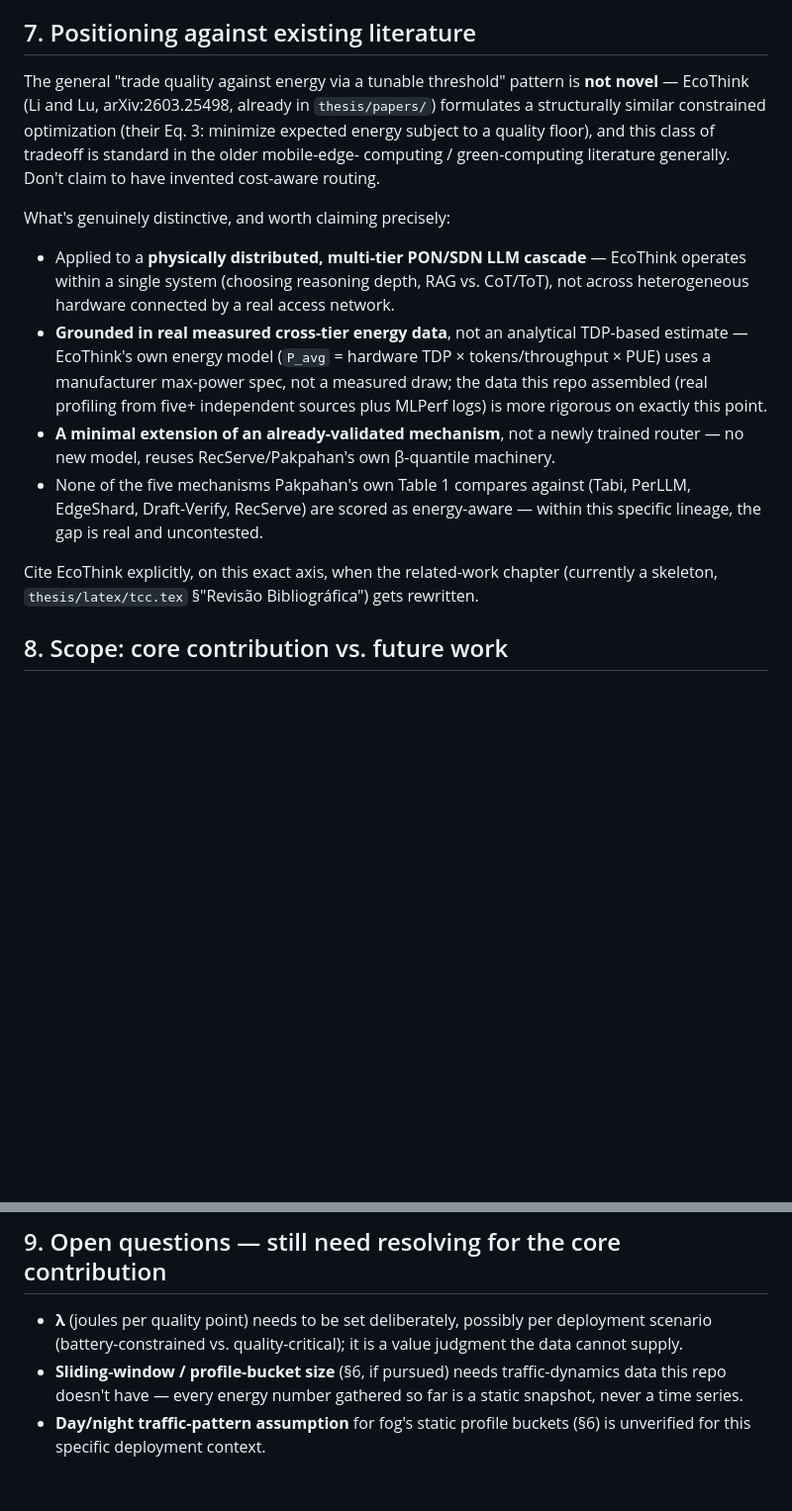
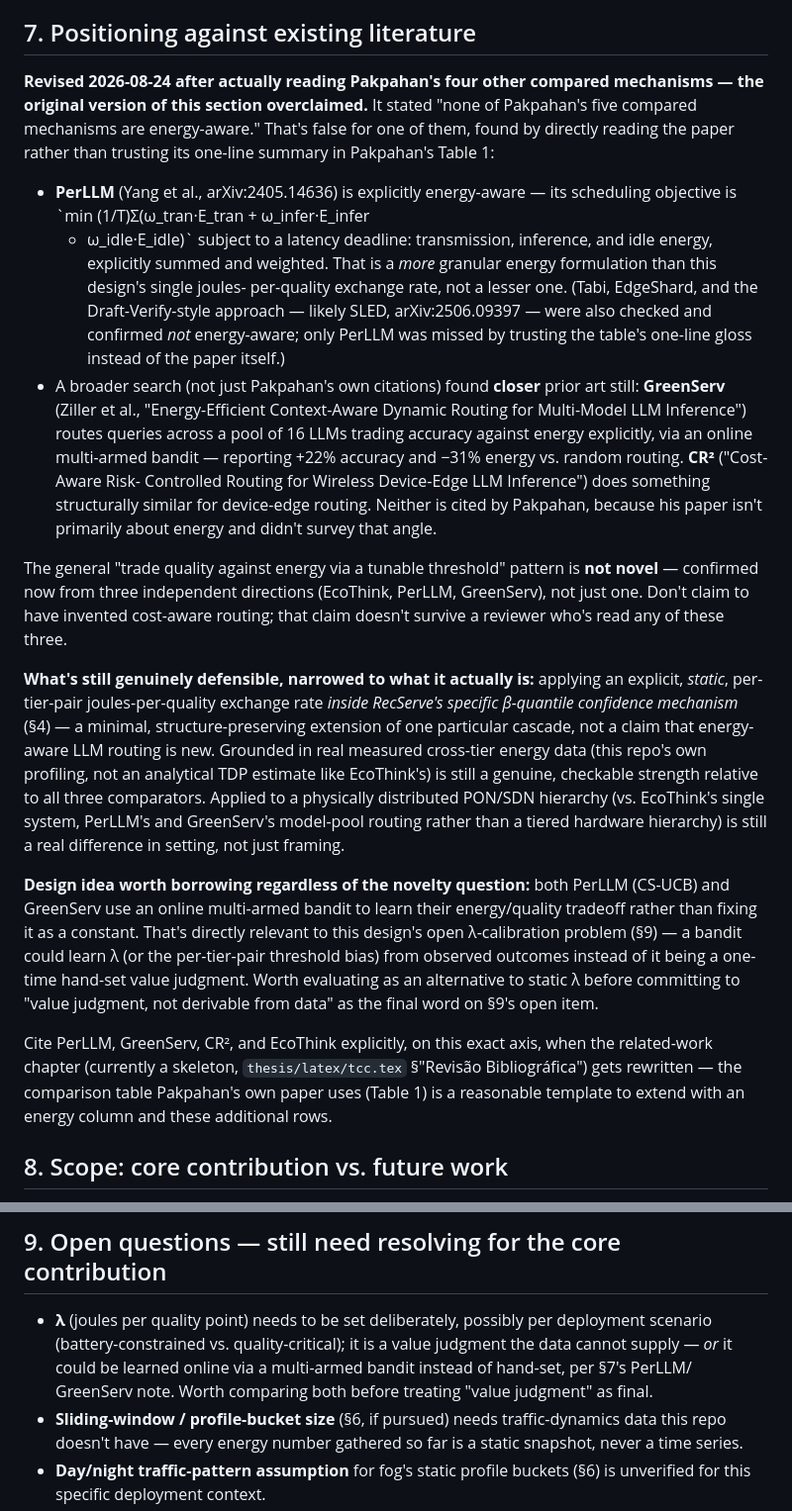
Before and after one commit to diegohommer/tcc-offloading-ai-edge, a Markdown page: tcc_politica_energia_desenho.md, 2 parts joined by grey strips. Shown at 99% size. Drawn GitHub-style; blank space fills up the shorter version.

Commit message:
docs: correct novelty claim after reading Pakpahan's other four comparators
The earlier "none of Pakpahan's five compared mechanisms are
energy-aware" claim was wrong -- verified by reading PerLLM directly
(arXiv:2405.14636) instead of trusting Pakpahan's one-line table gloss.
PerLLM's scheduling objective explicitly sums weighted transmission,
inference, and idle energy under a latency constraint, which is a more
granular energy formulation than this design's single exchange rate.
Tabi, EdgeShard, and the likely Draft-Verify match (SLED,
arXiv:2506.09397) were checked too and are confirmed not energy-aware.

A broader search also found closer prior art Pakpahan never cited:
GreenServ and CR^2, both explicitly energy-vs-accuracy routing systems,
GreenServ via an online multi-armed bandit.

Narrowed the defensible novelty claim accordingly (static, per-tier-pair
exchange rate inside RecServe's specific mechanism, not "energy-aware
LLM routing is new"), and added PerLLM/GreenServ's bandit-based online
calibration as a design alternative to the open lambda-calibration
question in section 9.

Co-Authored-By: Claude Sonnet 5 <noreply@anthropic.com>

```diff
--- a/tcc_politica_energia_desenho.md
+++ b/tcc_politica_energia_desenho.md
@@ -227,37 +227,64 @@ a live signal:
 
 ## 7. Positioning against existing literature
 
+**Revised 2026-08-24 after actually reading Pakpahan's four other
+compared mechanisms — the original version of this section overclaimed.**
+It stated "none of Pakpahan's five compared mechanisms are energy-aware."
+That's false for one of them, found by directly reading the paper rather
+than trusting its one-line summary in Pakpahan's Table 1:
+
+- **PerLLM** (Yang et al., arXiv:2405.14636) is explicitly energy-aware —
+  its scheduling objective is `min (1/T)Σ(ω_tran·E_tran + ω_infer·E_infer
+  + ω_idle·E_idle)` subject to a latency deadline: transmission,
+  inference, and idle energy, explicitly summed and weighted. That is a
+  *more* granular energy formulation than this design's single joules-
+  per-quality exchange rate, not a lesser one. (Tabi, EdgeShard, and the
+  Draft-Verify-style approach — likely SLED, arXiv:2506.09397 — were also
+  checked and confirmed *not* energy-aware; only PerLLM was missed by
+  trusting the table's one-line gloss instead of the paper itself.)
+- A broader search (not just Pakpahan's own citations) found **closer**
+  prior art still: **GreenServ** (Ziller et al., "Energy-Efficient
+  Context-Aware Dynamic Routing for Multi-Model LLM Inference") routes
+  queries across a pool of 16 LLMs trading accuracy against energy
+  explicitly, via an online multi-armed bandit — reporting +22% accuracy
+  and −31% energy vs. random routing. **CR²** ("Cost-Aware Risk-
+  Controlled Routing for Wireless Device-Edge LLM Inference") does
+  something structurally similar for device-edge routing. Neither is
+  cited by Pakpahan, because his paper isn't primarily about energy and
+  didn't survey that angle.
+
 The general "trade quality against energy via a tunable threshold"
-pattern is **not novel** — EcoThink (Li and Lu, arXiv:2603.25498, already
-in `thesis/papers/`) formulates a structurally similar constrained
-optimization (their Eq. 3: minimize expected energy subject to a quality
-floor), and this class of tradeoff is standard in the older mobile-edge-
-computing / green-computing literature generally. Don't claim to have
-invented cost-aware routing.
+pattern is **not novel** — confirmed now from three independent
+directions (EcoThink, PerLLM, GreenServ), not just one. Don't claim to
+have invented cost-aware routing; that claim doesn't survive a reviewer
+who's read any of these three.
 
-What's genuinely distinctive, and worth claiming precisely:
+**What's still genuinely defensible, narrowed to what it actually is:**
+applying an explicit, *static*, per-tier-pair joules-per-quality exchange
+rate *inside RecServe's specific β-quantile confidence mechanism*
+(§4) — a minimal, structure-preserving extension of one particular
+cascade, not a claim that energy-aware LLM routing is new. Grounded in
+real measured cross-tier energy data (this repo's own profiling, not an
+analytical TDP estimate like EcoThink's) is still a genuine, checkable
+strength relative to all three comparators. Applied to a physically
+distributed PON/SDN hierarchy (vs. EcoThink's single system, PerLLM's and
+GreenServ's model-pool routing rather than a tiered hardware hierarchy)
+is still a real difference in setting, not just framing.
 
-- Applied to a **physically distributed, multi-tier PON/SDN LLM cascade**
-  — EcoThink operates within a single system (choosing reasoning depth,
-  RAG vs. CoT/ToT), not across heterogeneous hardware connected by a real
-  access network.
-- **Grounded in real measured cross-tier energy data**, not an analytical
-  TDP-based estimate — EcoThink's own energy model (`P_avg` = hardware
-  TDP × tokens/throughput × PUE) uses a manufacturer max-power spec, not a
-  measured draw; the data this repo assembled (real profiling from five+
-  independent sources plus MLPerf logs) is more rigorous on exactly this
-  point.
-- **A minimal extension of an already-validated mechanism**, not a newly
-  trained router — no new model, reuses RecServe/Pakpahan's own
-  β-quantile machinery.
-- None of the five mechanisms Pakpahan's own Table 1 compares against
-  (Tabi, PerLLM, EdgeShard, Draft-Verify, RecServe) are scored as
-  energy-aware — within this specific lineage, the gap is real and
-  uncontested.
+**Design idea worth borrowing regardless of the novelty question:** both
+PerLLM (CS-UCB) and GreenServ use an online multi-armed bandit to learn
+their energy/quality tradeoff rather than fixing it as a constant. That's
+directly relevant to this design's open λ-calibration problem (§9) — a
+bandit could learn λ (or the per-tier-pair threshold bias) from observed
+outcomes instead of it being a one-time hand-set value judgment. Worth
+evaluating as an alternative to static λ before committing to "value
+judgment, not derivable from data" as the final word on §9's open item.
 
-Cite EcoThink explicitly, on this exact axis, when the related-work
-chapter (currently a skeleton, `thesis/latex/tcc.tex` §"Revisão
-Bibliográfica") gets rewritten.
+Cite PerLLM, GreenServ, CR², and EcoThink explicitly, on this exact axis,
+when the related-work chapter (currently a skeleton, `thesis/latex/tcc.tex`
+§"Revisão Bibliográfica") gets rewritten — the comparison table Pakpahan's
+own paper uses (Table 1) is a reasonable template to extend with an
+energy column and these additional rows.
 
 ## 8. Scope: core contribution vs. future work
 
@@ -306,7 +333,10 @@ items are secondary or explicitly out of scope for now:
 
 - **λ** (joules per quality point) needs to be set deliberately, possibly
   per deployment scenario (battery-constrained vs. quality-critical); it
-  is a value judgment the data cannot supply.
+  is a value judgment the data cannot supply — *or* it could be learned
+  online via a multi-armed bandit instead of hand-set, per §7's PerLLM/
+  GreenServ note. Worth comparing both before treating "value judgment"
+  as final.
 - **Sliding-window / profile-bucket size** (§6, if pursued) needs
   traffic-dynamics data this repo doesn't have — every energy number
   gathered so far is a static snapshot, never a time series.
```
